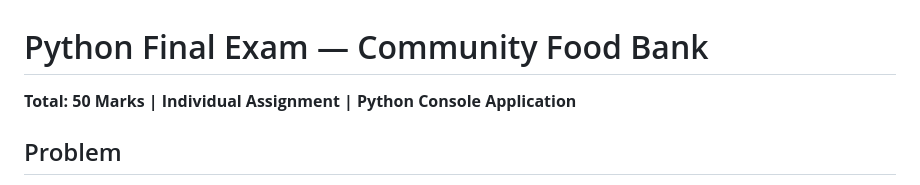
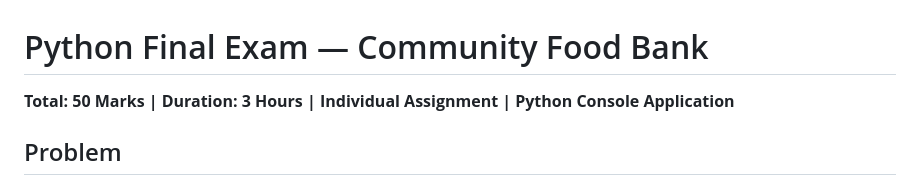
Before and after one commit to rhidoyhasanmahmud/Learn-Python-the-Hard-Way-with-Django, a Markdown page: Exam-Question/Python_Final_Exam_2026_Community_Food_Rescue.md, the part around the change. Drawn GitHub-style.

Commit message:
docs(exam): set final exam duration to 3 hours

```diff
--- a/Exam-Question/Python_Final_Exam_2026_Community_Food_Rescue.md
+++ b/Exam-Question/Python_Final_Exam_2026_Community_Food_Rescue.md
@@ -1,6 +1,6 @@
 # Python Final Exam — Community Food Bank
 
-**Total: 50 Marks | Individual Assignment | Python Console Application**
+**Total: 50 Marks | Duration: 3 Hours | Individual Assignment | Python Console Application**
 
 ## Problem
 
```
